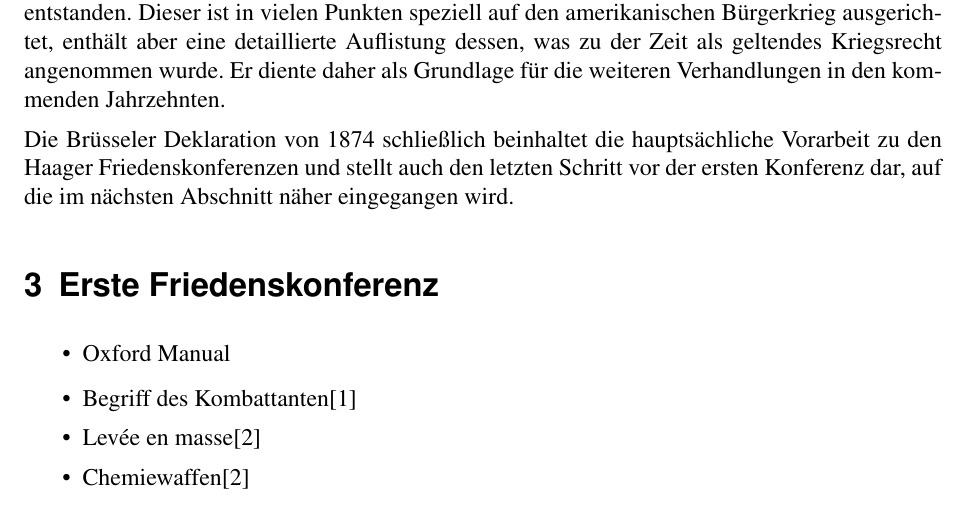
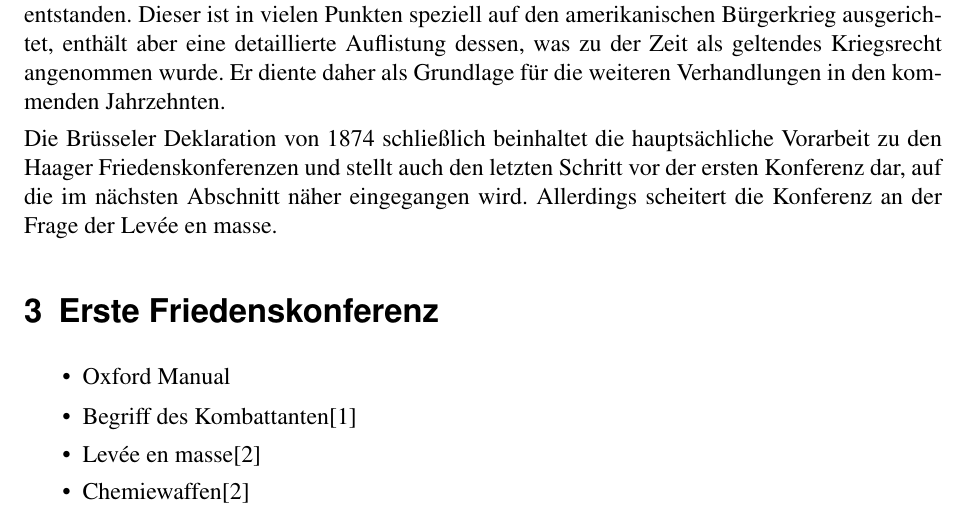
Before and after one commit to 2martens/uni, a LaTeX document (semFrieden/HaagerLandkriegsordnung.tex): part of page 5 of 7, cut so that both start at the same text. Compiled offline with pdfLaTeX.

Commit message:
SemFrieden: Hinweis zum Scheitern der Brüsseler Deklaration ergänzt
Signed-off-by: Jim Martens <github@2martens.de>

```diff
--- a/semFrieden/HaagerLandkriegsordnung.tex
+++ b/semFrieden/HaagerLandkriegsordnung.tex
@@ -78,7 +78,7 @@ In der Folgezeit gab es noch weitere Ereignisse, doch für den geschichtlichen H
 
 Der Lieber Code ist im Rahmen des Sezessionskriegs zwischen der USA und der Konföderation entstanden. Dieser ist in vielen Punkten speziell auf den amerikanischen Bürgerkrieg ausgerichtet, enthält aber eine detaillierte Auflistung dessen, was zu der Zeit als geltendes Kriegsrecht angenommen wurde. Er diente daher als Grundlage für die weiteren Verhandlungen in den kommenden Jahrzehnten.
 
-Die Brüsseler Deklaration von 1874 schließlich beinhaltet die hauptsächliche Vorarbeit zu den Haager Friedenskonferenzen und stellt auch den letzten Schritt vor der ersten Konferenz dar, auf die im nächsten Abschnitt näher eingegangen wird.
+Die Brüsseler Deklaration von 1874 schließlich beinhaltet die hauptsächliche Vorarbeit zu den Haager Friedenskonferenzen und stellt auch den letzten Schritt vor der ersten Konferenz dar, auf die im nächsten Abschnitt näher eingegangen wird. Allerdings scheitert die Konferenz an der Frage der Levée en masse.
 
 \section{Erste Friedenskonferenz}
 \begin{itemize}
```
